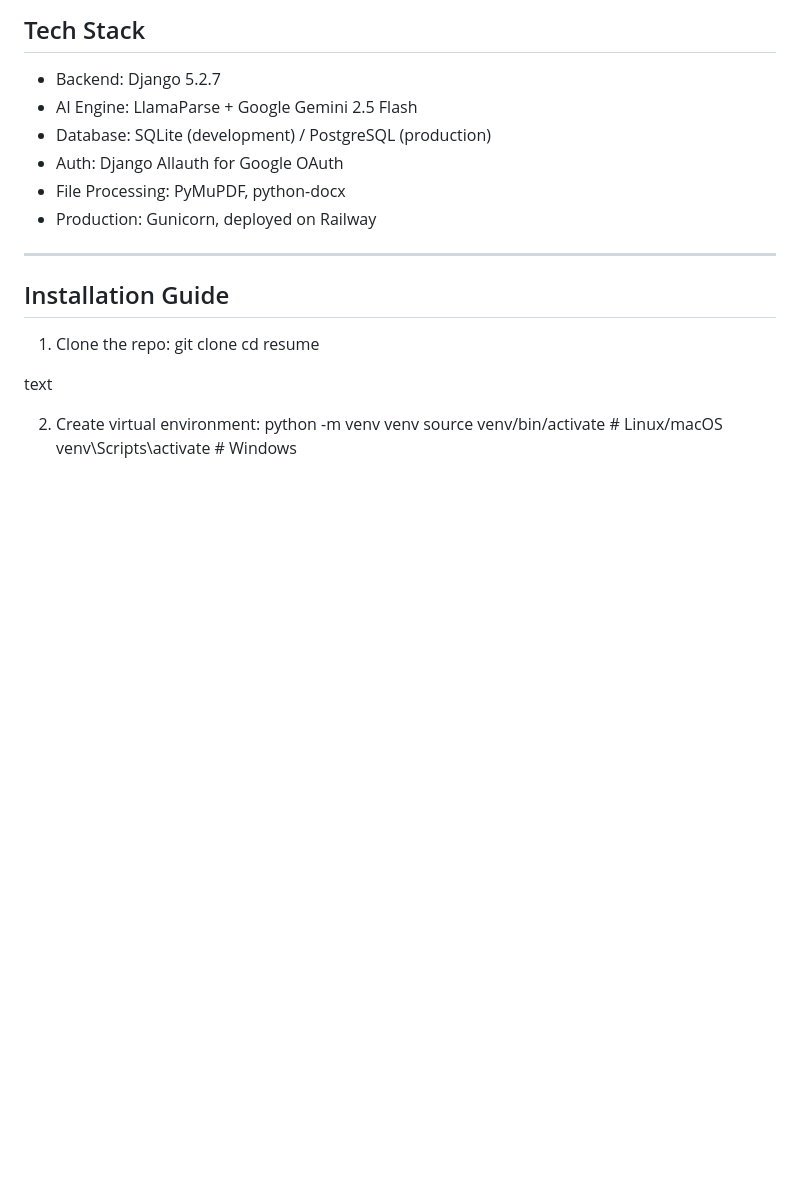
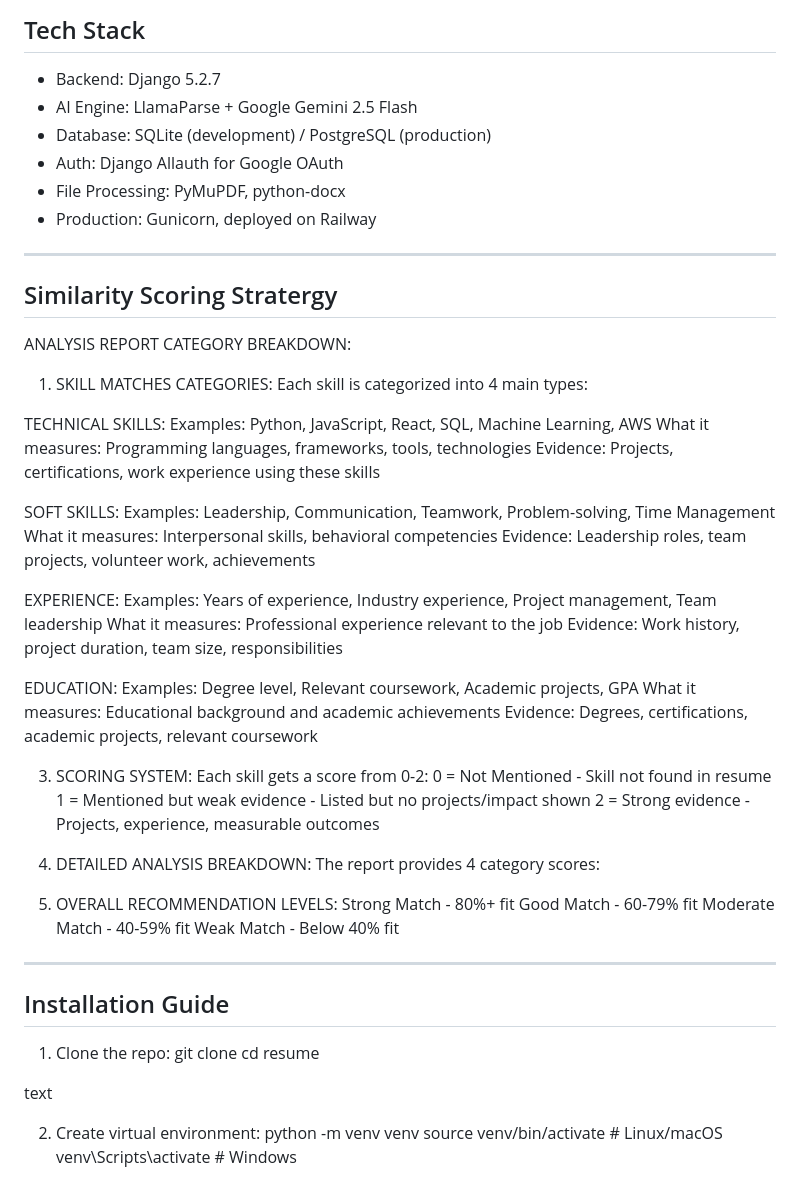
Before and after one commit to sarmi2325/TalentSynth_Resumer_matcher, a Markdown page: README.md, the part around the change. Drawn GitHub-style; blank space fills up the shorter version.

```diff
--- a/README.md
+++ b/README.md
@@ -31,7 +31,46 @@ This is a Django application that uses cutting-edge AI to parse resumes, extract
 - Production: Gunicorn, deployed on Railway
 
 ---
+## Similarity Scoring Stratergy
+ANALYSIS REPORT CATEGORY BREAKDOWN:
 
+1. SKILL MATCHES CATEGORIES:
+Each skill is categorized into 4 main types:
+
+TECHNICAL SKILLS:
+Examples: Python, JavaScript, React, SQL, Machine Learning, AWS
+What it measures: Programming languages, frameworks, tools, technologies
+Evidence: Projects, certifications, work experience using these skills
+
+SOFT SKILLS:
+Examples: Leadership, Communication, Teamwork, Problem-solving, Time Management
+What it measures: Interpersonal skills, behavioral competencies
+Evidence: Leadership roles, team projects, volunteer work, achievements
+
+EXPERIENCE:
+Examples: Years of experience, Industry experience, Project management, Team leadership
+What it measures: Professional experience relevant to the job
+Evidence: Work history, project duration, team size, responsibilities
+
+EDUCATION:
+Examples: Degree level, Relevant coursework, Academic projects, GPA
+What it measures: Educational background and academic achievements
+Evidence: Degrees, certifications, academic projects, relevant coursework
+
+3. SCORING SYSTEM:
+Each skill gets a score from 0-2:
+0 = Not Mentioned - Skill not found in resume
+1 = Mentioned but weak evidence - Listed but no projects/impact shown
+2 = Strong evidence - Projects, experience, measurable outcomes
+
+5. DETAILED ANALYSIS BREAKDOWN:
+The report provides 4 category scores:
+6. OVERALL RECOMMENDATION LEVELS:
+Strong Match - 80%+ fit
+Good Match - 60-79% fit
+Moderate Match - 40-59% fit
+Weak Match - Below 40% fit
+---
 ## Installation Guide
 
 1. Clone the repo:
```
